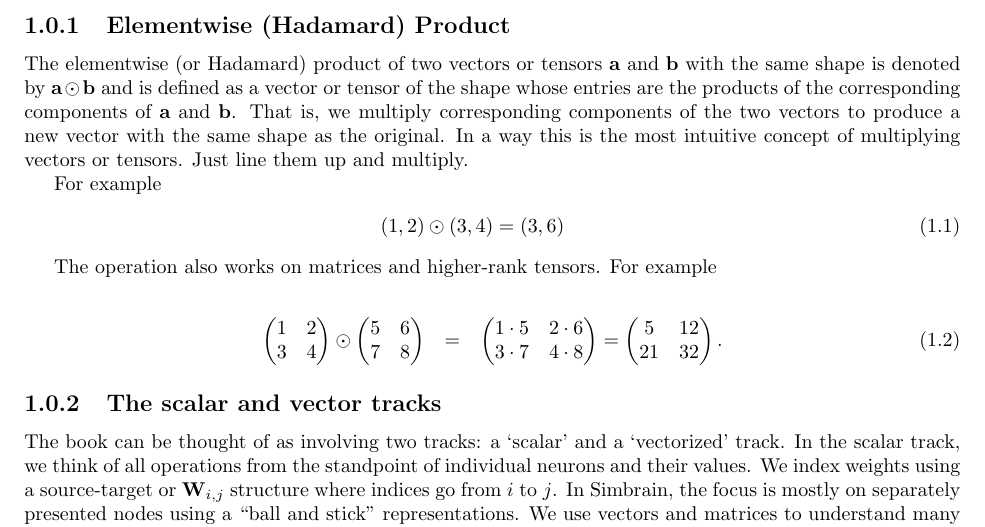
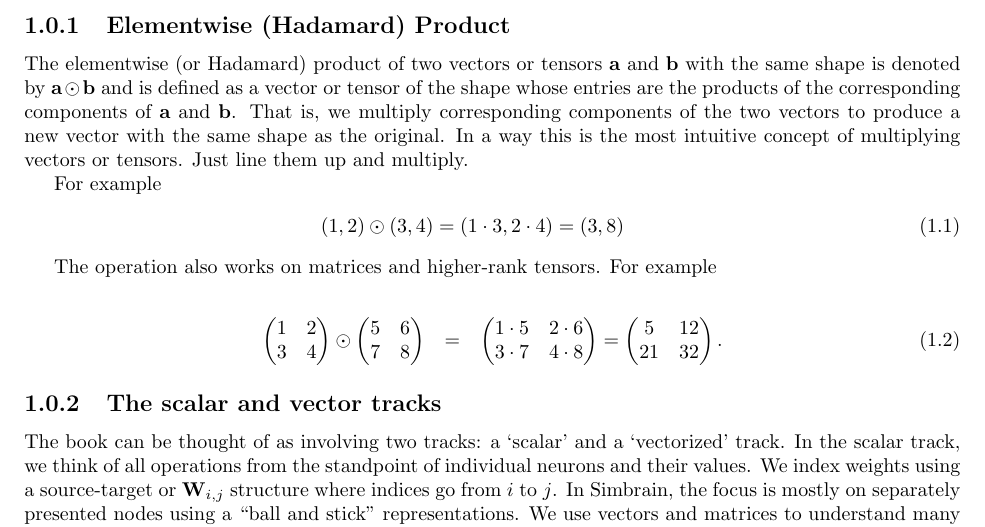
Before and after one commit to simbrain/NeuralNetworksCogSciBook, a LaTeX thesis (NewMaterialContainer.tex, which reads New_Material_LinAlg.tex): part of page 1 of 34, cut so that both start at the same text. Compiled offline with pdfLaTeX.

Commit message:
Fixing glaring error in the Hadamard discussion

```diff
--- a/New_Material_LinAlg.tex
+++ b/New_Material_LinAlg.tex
@@ -10,7 +10,7 @@ The elementwise (or Hadamard) product of two vectors or tensors $\mathbf{a}$ and
 
 For example
 \begin{eqnarray}
-(1,2) \odot (3,4) = (3,6)
+(1,2) \odot (3,4) = (1 \cdot 3,  2 \cdot 4) =  (3,8)
 \end{eqnarray}
 
 The operation also works on matrices and higher-rank tensors. For example
```
